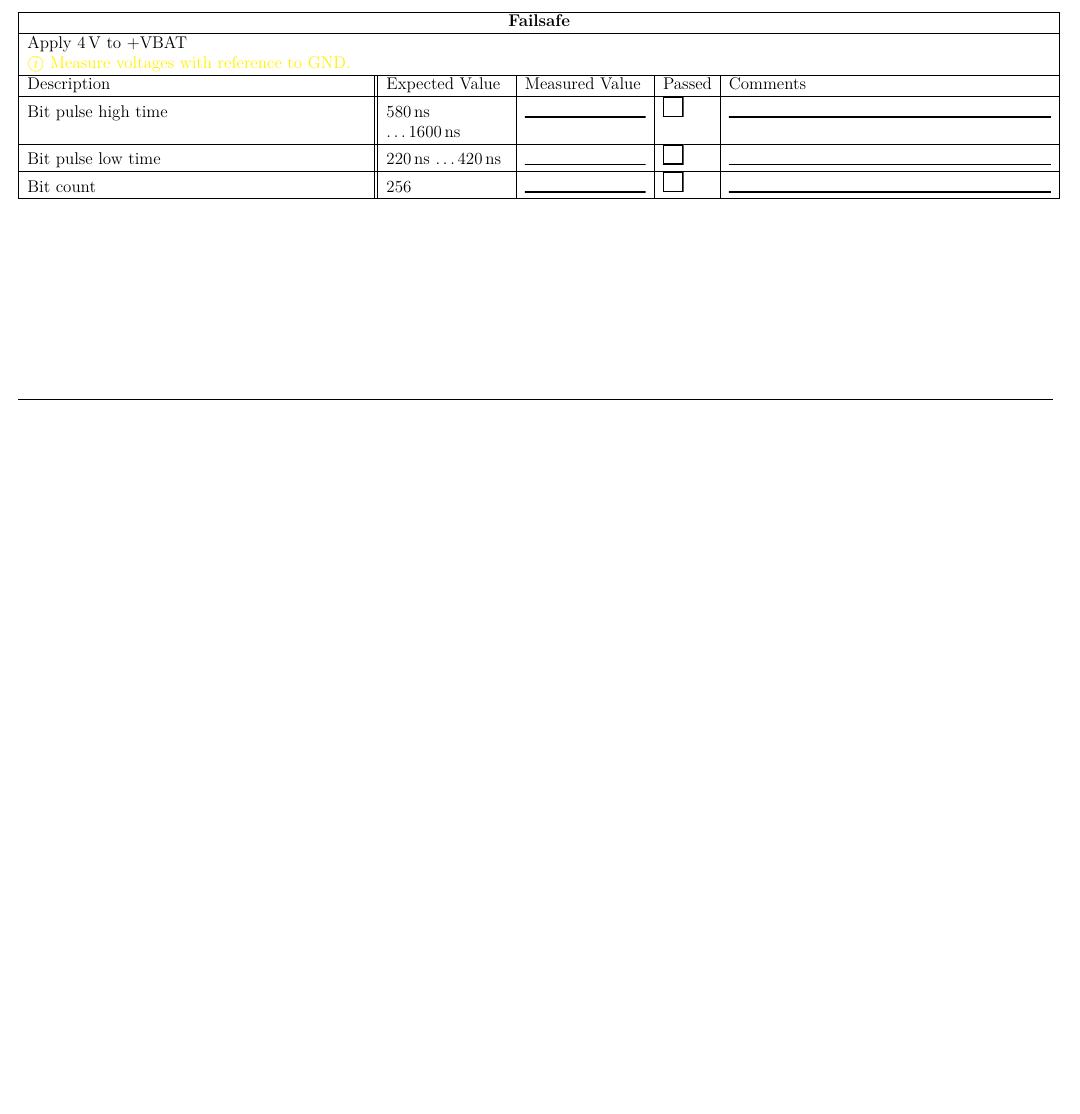
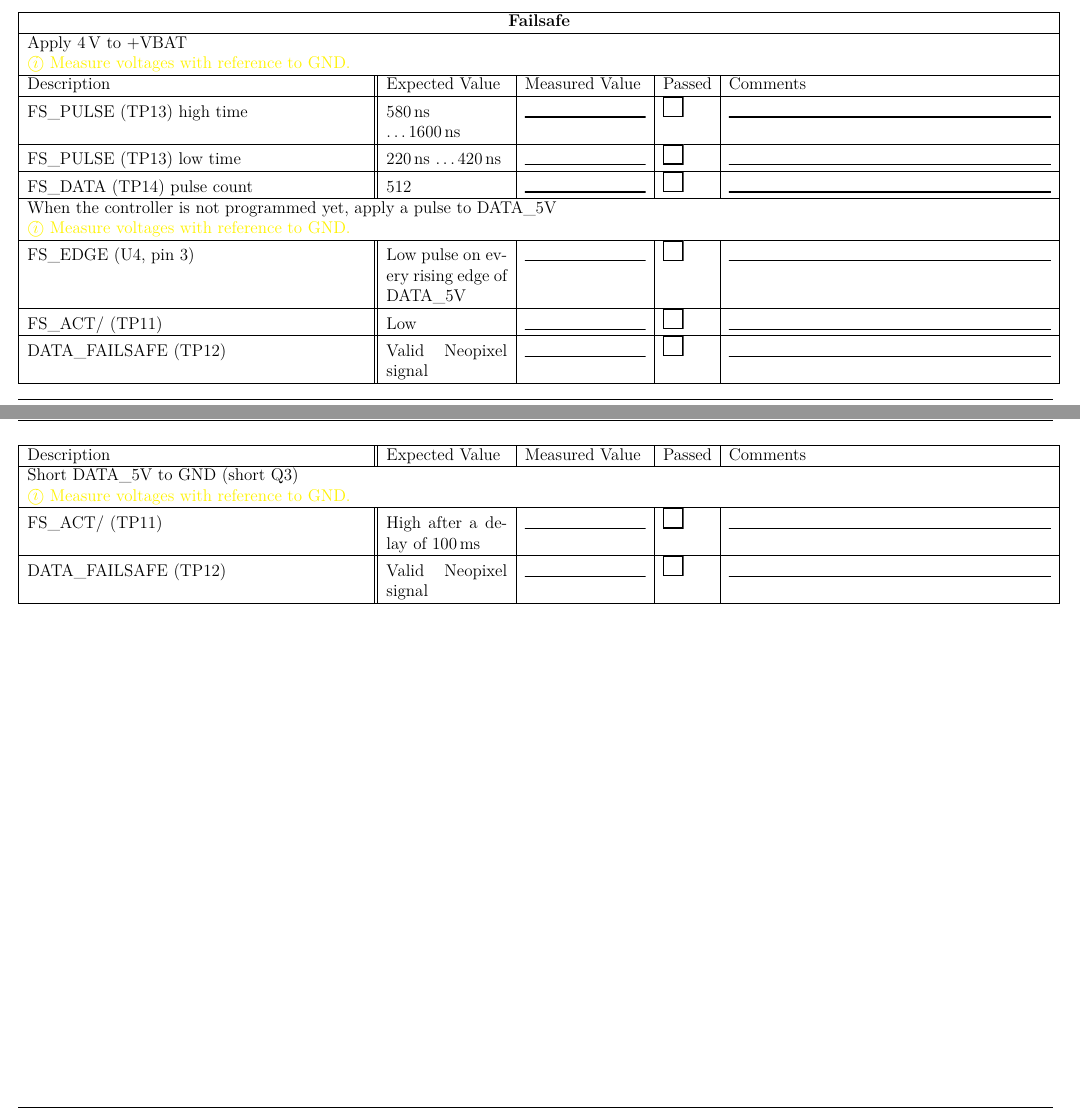
Before and after one commit to Formula-Student-Switzerland/night-cones, a LaTeX letter (doc/tst/Protocol_NC1-1.tex, which reads doc/tst/src/failsafe.tex): part of page 4 of 4 before the commit and two parts of pages 4 and 5 of 5 after it, the two joined at a grey line, cut so that both start at the same text, the shorter picture padded with empty space. Compiled offline with XeLaTeX.

Commit message:
DOC: Failsafe checks extended in commissioning protocol

```diff
--- a/doc/tst/src/failsafe.tex
+++ b/doc/tst/src/failsafe.tex
@@ -2,7 +2,14 @@
  \formTitle{Failsafe}
  \formNoteV{Apply \SI{4}{\volt} to +VBAT}{GND}
  \formHeader
- \formMeasure{Bit pulse high time}              {\SI{580}{\nano\second} \ldots \SI{1600}{\nano\second}}
- \formMeasure{Bit pulse low time}               {\SI{220}{\nano\second} \ldots \SI{420}{\nano\second}}
- \formMeasure{Bit count}                        {256}
+ \formMeasure{FS\_PULSE (TP13) high time}       {\SI{580}{\nano\second} \ldots \SI{1600}{\nano\second}}
+ \formMeasure{FS\_PULSE (TP13) low time}        {\SI{220}{\nano\second} \ldots \SI{420}{\nano\second}}
+ \formMeasure{FS\_DATA (TP14) pulse count}      {512}
+ \formNoteV{When the controller is not programmed yet, apply a pulse to DATA\_5V}{GND}
+ \formMeasure{FS\_EDGE (U4, pin 3)}             {Low pulse on every rising edge of DATA\_5V}
+ \formMeasure{FS\_ACT/ (TP11)}                  {Low}
+ \formMeasure{DATA\_FAILSAFE (TP12)}            {Valid Neopixel signal}
+ \formNoteV{Short DATA\_5V to GND (short Q3)}{GND}
+ \formMeasure{FS\_ACT/ (TP11)}                  {High after a delay of \SI{100}{\milli\second}}
+ \formMeasure{DATA\_FAILSAFE (TP12)}            {Valid Neopixel signal}
 \end{formtable}
```
